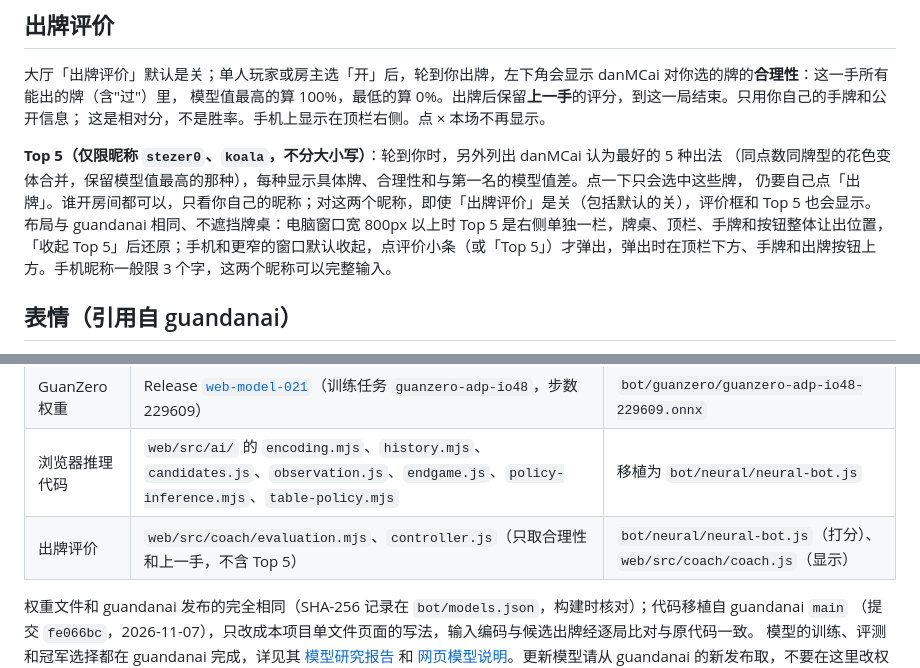
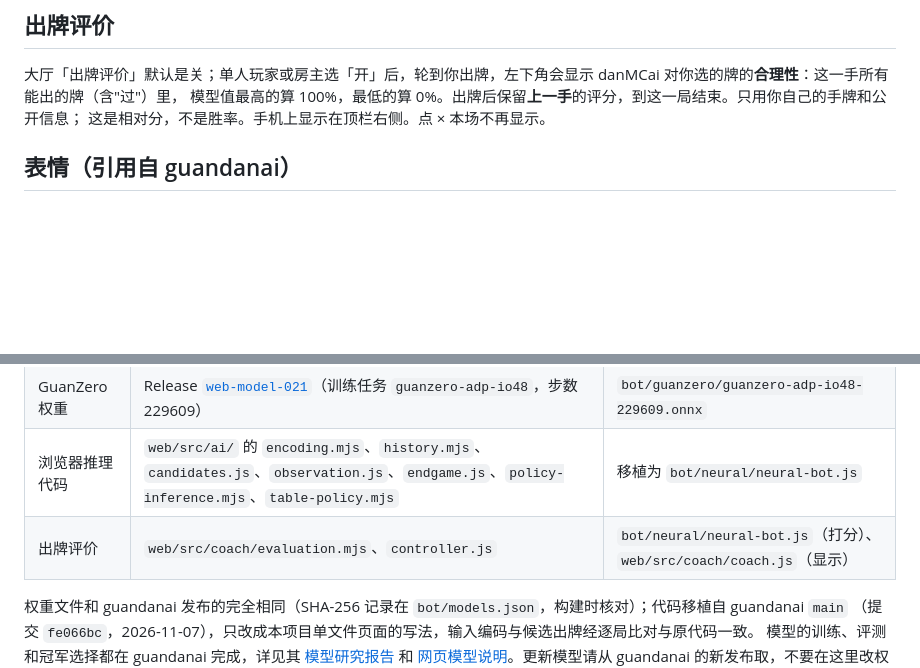
Before and after one commit to clintsun1977/guandan, a Markdown page: README.md, 2 parts joined by grey strips. GitHub-like rendering; blank space fills up the shorter version.

Commit message:
README：精简出牌评价说明
Co-Authored-By: Claude Opus 5.5 <noreply@anthropic.com>

```diff
--- a/README.md
+++ b/README.md
@@ -32,11 +32,6 @@
 大厅「出牌评价」默认是关；单人玩家或房主选「开」后，轮到你出牌，左下角会显示 danMCai 对你选的牌的**合理性**：这一手所有能出的牌（含"过"）里，
 模型值最高的算 100%，最低的算 0%。出牌后保留**上一手**的评分，到这一局结束。只用你自己的手牌和公开信息；
 这是相对分，不是胜率。手机上显示在顶栏右侧。点 × 本场不再显示。
-
-**Top 5（仅限昵称 `stezer0`、`koala`，不分大小写）**：轮到你时，另外列出 danMCai 认为最好的 5 种出法
-（同点数同牌型的花色变体合并，保留模型值最高的那种），每种显示具体牌、合理性和与第一名的模型值差。点一下只会选中这些牌，
-仍要自己点「出牌」。谁开房间都可以，只看你自己的昵称；对这两个昵称，即使「出牌评价」是关（包括默认的关），评价框和 Top 5 也会显示。
-布局与 guandanai 相同、不遮挡牌桌：电脑窗口宽 800px 以上时 Top 5 是右侧单独一栏，牌桌、顶栏、手牌和按钮整体让出位置，「收起 Top 5」后还原；手机和更窄的窗口默认收起，点评价小条（或「Top 5」）才弹出，弹出时在顶栏下方、手牌和出牌按钮上方。手机昵称一般限 3 个字，这两个昵称可以完整输入。
 
 ## 表情（引用自 guandanai）
 
@@ -82,7 +77,7 @@ danMCai、GuanZero 两个神经网络机器人和出牌评价**不是本项目
 | danMCai 权重 | Release [`web-model-017`](https://github.com/stevensun1005/guandanai/releases/tag/web-model-017)（训练任务 `mac-20261105`，版本 `v000855042`） | `bot/danmcai/danmcai-v000855042.onnx` |
 | GuanZero 权重 | Release [`web-model-021`](https://github.com/stevensun1005/guandanai/releases/tag/web-model-021)（训练任务 `guanzero-adp-io48`，步数 229609） | `bot/guanzero/guanzero-adp-io48-229609.onnx` |
 | 浏览器推理代码 | `web/src/ai/` 的 `encoding.mjs`、`history.mjs`、`candidates.js`、`observation.js`、`endgame.js`、`policy-inference.mjs`、`table-policy.mjs` | 移植为 `bot/neural/neural-bot.js` |
-| 出牌评价 | `web/src/coach/evaluation.mjs`、`controller.js`（只取合理性和上一手，不含 Top 5） | `bot/neural/neural-bot.js`（打分）、`web/src/coach/coach.js`（显示） |
+| 出牌评价 | `web/src/coach/evaluation.mjs`、`controller.js` | `bot/neural/neural-bot.js`（打分）、`web/src/coach/coach.js`（显示） |
 
 权重文件和 guandanai 发布的完全相同（SHA-256 记录在 `bot/models.json`，构建时核对）；代码移植自 guandanai `main`
 （提交 `fe066bc`，2026-11-07），只改成本项目单文件页面的写法，输入编码与候选出牌经逐局比对与原代码一致。
```
Also changed, not shown: web/README.md (+1 -1 lines).
